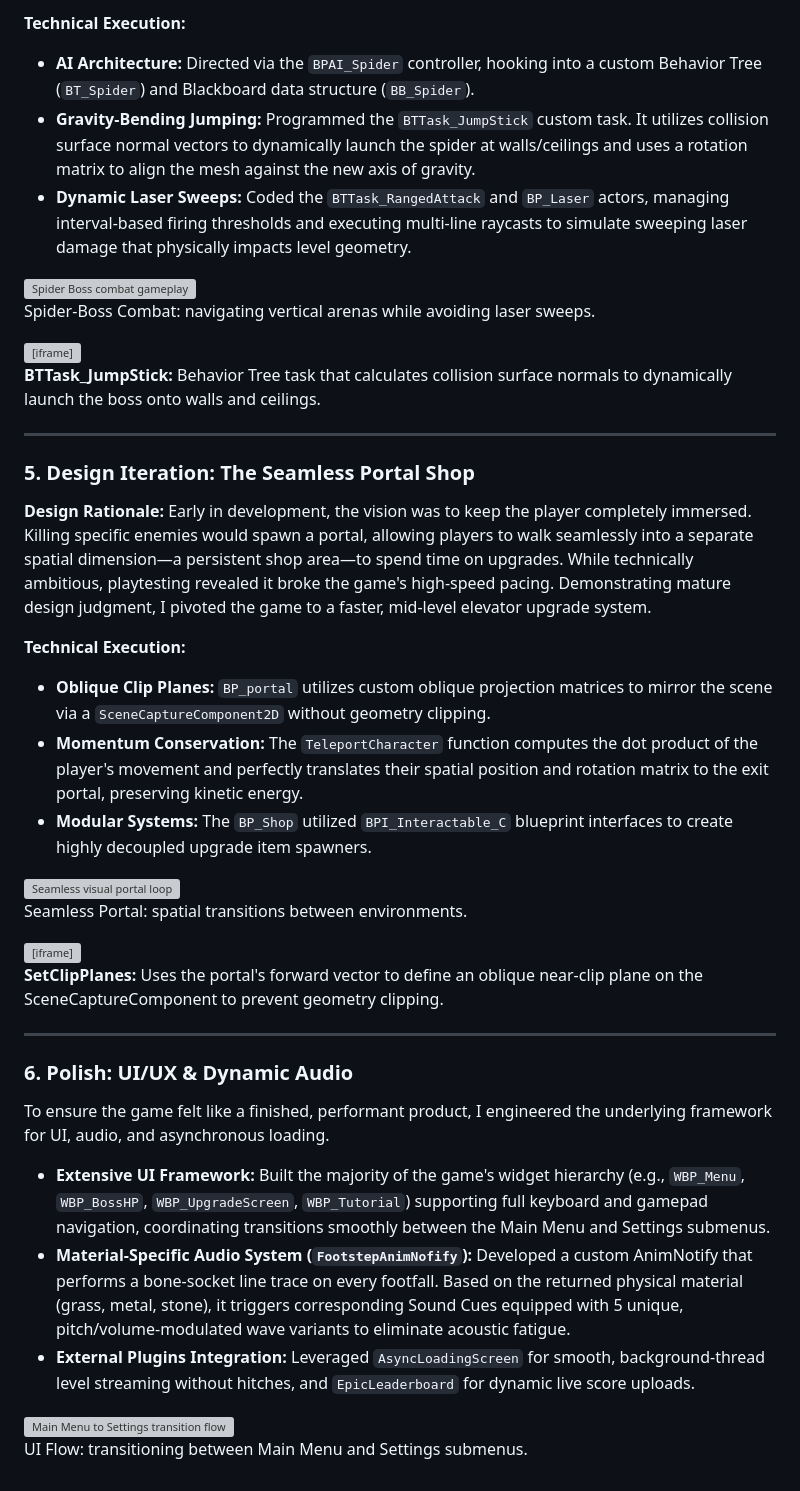
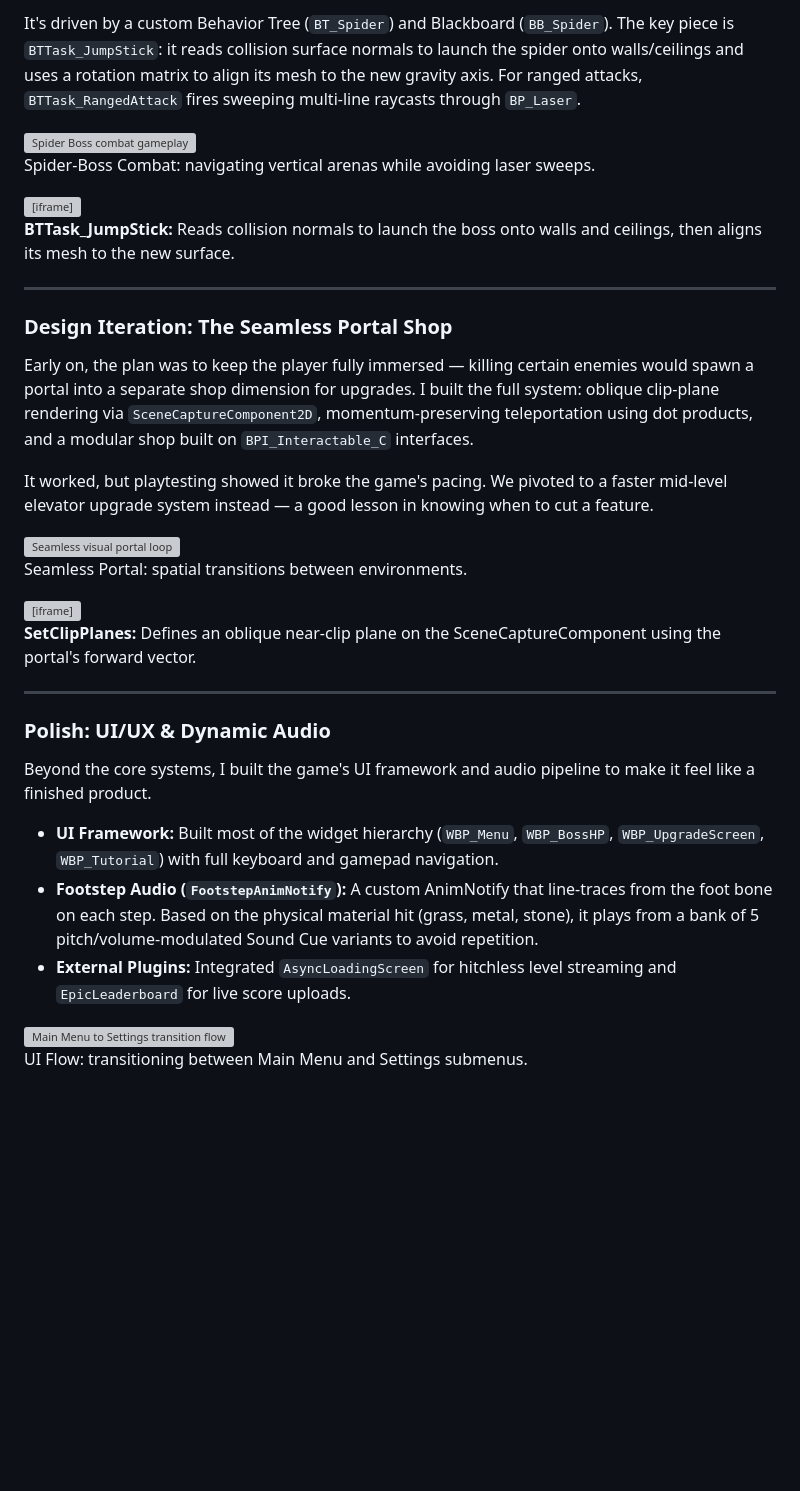
Before and after one commit to Zum0DePapaya/portfolio-cms, a Markdown page: src/projects/five-more-minutes.md, the part around one of its changes. Drawn GitHub-style; blank space fills up the shorter version; grey boxes are pictures that could not be loaded.

```diff
--- a/src/projects/five-more-minutes.md
+++ b/src/projects/five-more-minutes.md
@@ -77,8 +71,5 @@ For our 9-month development cycle, my primary goal as Lead Systems & Gameplay Pr
 
-**Technical Execution:**
-*   **AI Architecture:** Directed via the `BPAI_Spider` controller, hooking into a custom Behavior Tree (`BT_Spider`) and Blackboard data structure (`BB_Spider`).
-*   **Gravity-Bending Jumping:** Programmed the `BTTask_JumpStick` custom task. It utilizes collision surface normal vectors to dynamically launch the spider at walls/ceilings and uses a rotation matrix to align the mesh against the new axis of gravity.
-*   **Dynamic Laser Sweeps:** Coded the `BTTask_RangedAttack` and `BP_Laser` actors, managing interval-based firing thresholds and executing multi-line raycasts to simulate sweeping laser damage that physically impacts level geometry.
+It's driven by a custom Behavior Tree (`BT_Spider`) and Blackboard (`BB_Spider`). The key piece is `BTTask_JumpStick`: it reads collision surface normals to launch the spider onto walls/ceilings and uses a rotation matrix to align its mesh to the new gravity axis. For ranged attacks, `BTTask_RangedAttack` fires sweeping multi-line raycasts through `BP_Laser`.
 
 <div class="videos_two">
   <div class="content-placeholder">
@@ -88,18 +79,15 @@ For our 9-month development cycle, my primary goal as Lead Systems & Gameplay Pr
 <p class="video-text">Spider-Boss Combat: navigating vertical arenas while avoiding laser sweeps.</p>
 
 <iframe src="https://blueprintue.com/render/5im3ap-h/" width="100%" height="400" scrolling="no" allowfullscreen></iframe>
-<p class="video-text" style="font-size: 0.85rem; margin-top: 0.5rem;"><strong>BTTask_JumpStick:</strong> Behavior Tree task that calculates collision surface normals to dynamically launch the boss onto walls and ceilings.</p>
+<p class="video-text" style="font-size: 0.85rem; margin-top: 0.5rem;"><strong>BTTask_JumpStick:</strong> Reads collision normals to launch the boss onto walls and ceilings, then aligns its mesh to the new surface.</p>
 
 ---
 
-### 5. Design Iteration: The Seamless Portal Shop
+### Design Iteration: The Seamless Portal Shop
 
-**Design Rationale:** Early in development, the vision was to keep the player completely immersed. Killing specific enemies would spawn a portal, allowing players to walk seamlessly into a separate spatial dimension—a persistent shop area—to spend time on upgrades. While technically ambitious, playtesting revealed it broke the game's high-speed pacing. Demonstrating mature design judgment, I pivoted the game to a faster, mid-level elevator upgrade system.
+Early on, the plan was to keep the player fully immersed — killing certain enemies would spawn a portal into a separate shop dimension for upgrades. I built the full system: oblique clip-plane rendering via `SceneCaptureComponent2D`, momentum-preserving teleportation using dot products, and a modular shop built on `BPI_Interactable_C` interfaces.
 
-**Technical Execution:**
-*   **Oblique Clip Planes:** `BP_portal` utilizes custom oblique projection matrices to mirror the scene via a `SceneCaptureComponent2D` without geometry clipping.
-*   **Momentum Conservation:** The `TeleportCharacter` function computes the dot product of the player's movement and perfectly translates their spatial position and rotation matrix to the exit portal, preserving kinetic energy.
-*   **Modular Systems:** The `BP_Shop` utilized `BPI_Interactable_C` blueprint interfaces to create highly decoupled upgrade item spawners.
+It worked, but playtesting showed it broke the game's pacing. We pivoted to a faster mid-level elevator upgrade system instead — a good lesson in knowing when to cut a feature.
 
 <div class="videos_two">
   <div class="content-placeholder">
@@ -109,17 +97,17 @@ For our 9-month development cycle, my primary goal as Lead Systems & Gameplay Pr
 <p class="video-text">Seamless Portal: spatial transitions between environments.</p>
 
 <iframe src="https://blueprintue.com/render/j0np63es/" width="100%" height="400" scrolling="no" allowfullscreen></iframe>
-<p class="video-text" style="font-size: 0.85rem; margin-top: 0.5rem;"><strong>SetClipPlanes:</strong> Uses the portal's forward vector to define an oblique near-clip plane on the SceneCaptureComponent to prevent geometry clipping.</p>
+<p class="video-text" style="font-size: 0.85rem; margin-top: 0.5rem;"><strong>SetClipPlanes:</strong> Defines an oblique near-clip plane on the SceneCaptureComponent using the portal's forward vector.</p>
 
 ---
 
-### 6. Polish: UI/UX & Dynamic Audio
+### Polish: UI/UX & Dynamic Audio
 
-To ensure the game felt like a finished, performant product, I engineered the underlying framework for UI, audio, and asynchronous loading.
+Beyond the core systems, I built the game's UI framework and audio pipeline to make it feel like a finished product.
 
-*   **Extensive UI Framework:** Built the majority of the game's widget hierarchy (e.g., `WBP_Menu`, `WBP_BossHP`, `WBP_UpgradeScreen`, `WBP_Tutorial`) supporting full keyboard and gamepad navigation, coordinating transitions smoothly between the Main Menu and Settings submenus.
-*   **Material-Specific Audio System (`FootstepAnimNofify`):** Developed a custom AnimNotify that performs a bone-socket line trace on every footfall. Based on the returned physical material (grass, metal, stone), it triggers corresponding Sound Cues equipped with 5 unique, pitch/volume-modulated wave variants to eliminate acoustic fatigue.
-*   **External Plugins Integration:** Leveraged `AsyncLoadingScreen` for smooth, background-thread level streaming without hitches, and `EpicLeaderboard` for dynamic live score uploads.
+*   **UI Framework:** Built most of the widget hierarchy (`WBP_Menu`, `WBP_BossHP`, `WBP_UpgradeScreen`, `WBP_Tutorial`) with full keyboard and gamepad navigation.
+*   **Footstep Audio (`FootstepAnimNotify`):** A custom AnimNotify that line-traces from the foot bone on each step. Based on the physical material hit (grass, metal, stone), it plays from a bank of 5 pitch/volume-modulated Sound Cue variants to avoid repetition.
+*   **External Plugins:** Integrated `AsyncLoadingScreen` for hitchless level streaming and `EpicLeaderboard` for live score uploads.
 
 <div class="videos_two">
   <div class="content-placeholder">
```
Also changed, not shown: other parts of src/projects/five-more-minutes.md (+14 -20 lines).
